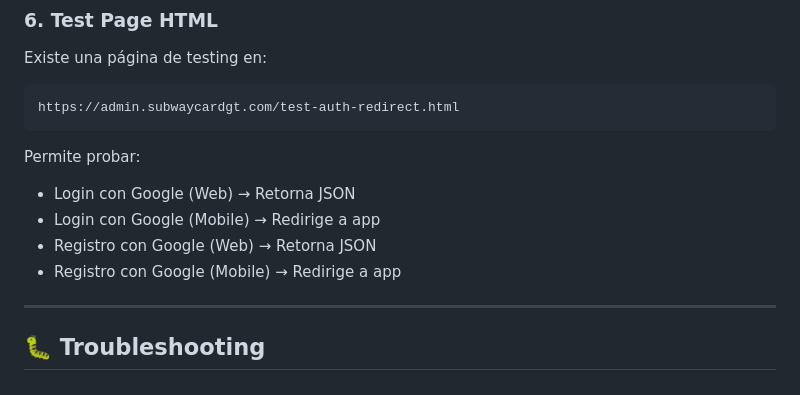
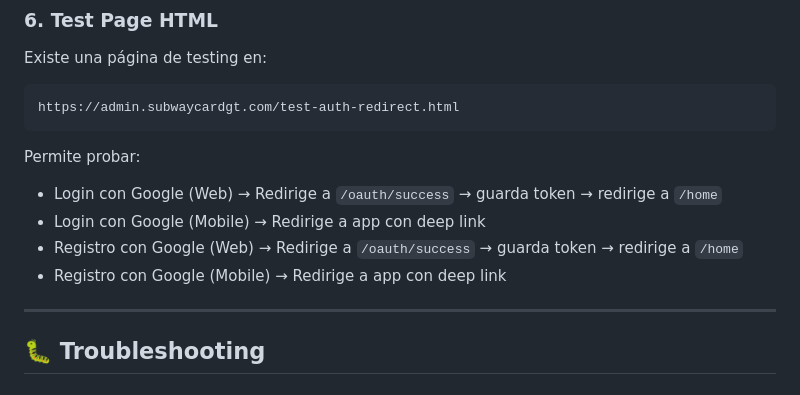
Before and after one commit to Diego-Landony/AdminPanel, a Markdown page: BACKEND-OAUTH-MOBILE.md, the part around one of its changes. GitHub-like rendering.

````diff
--- a/BACKEND-OAUTH-MOBILE.md
+++ b/BACKEND-OAUTH-MOBILE.md
@@ -670,10 +688,10 @@ https://admin.subwaycardgt.com/test-auth-redirect.html
 ```
 
 Permite probar:
-- Login con Google (Web) → Retorna JSON
-- Login con Google (Mobile) → Redirige a app
-- Registro con Google (Web) → Retorna JSON
-- Registro con Google (Mobile) → Redirige a app
+- Login con Google (Web) → Redirige a `/oauth/success` → guarda token → redirige a `/home`
+- Login con Google (Mobile) → Redirige a app con deep link
+- Registro con Google (Web) → Redirige a `/oauth/success` → guarda token → redirige a `/home`
+- Registro con Google (Mobile) → Redirige a app con deep link
 
 ---
 
````
Also changed, not shown: other parts of BACKEND-OAUTH-MOBILE.md (+78 -60 lines), GUIA-OAUTH-WEB-LIVEWIRE.md (added, +292 -0 lines).
